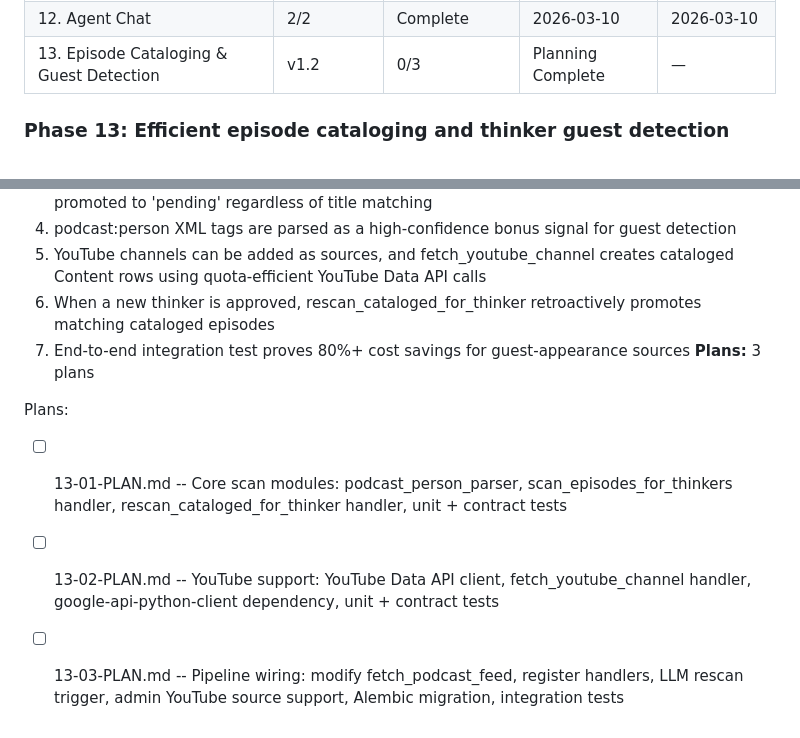
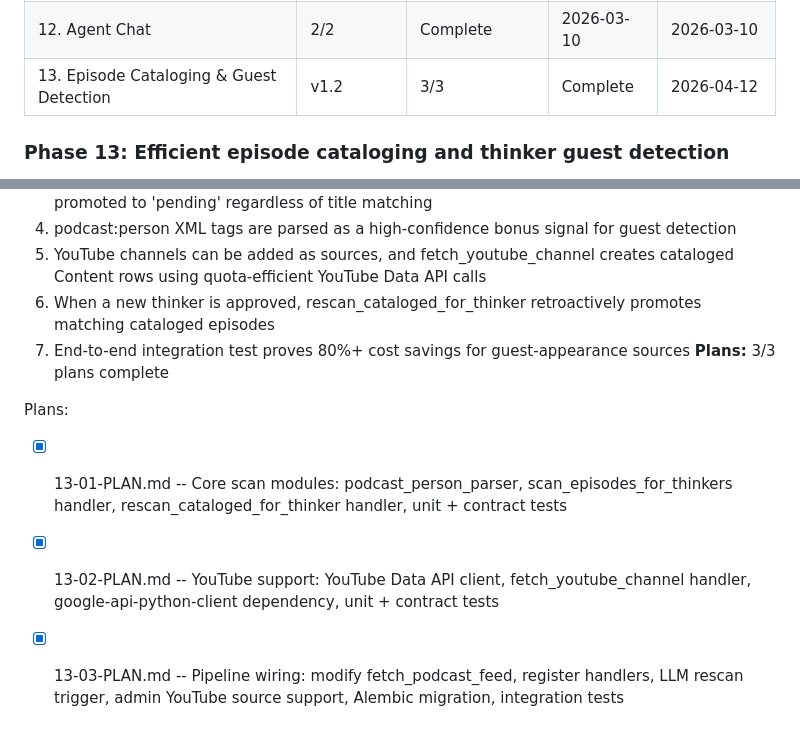
Before and after one commit to midlifedad/ThinkTank, a Markdown page: .planning/ROADMAP.md, 2 parts joined by grey strips. GitHub-like rendering.

```diff
--- a/.planning/ROADMAP.md
+++ b/.planning/ROADMAP.md
@@ -259,7 +259,7 @@ Note: Phase 11 depends on Phase 8 (not Phase 10), so Phases 9-10 and Phase 11 co
 | 10. Source Management | v1.1 | Complete    | 2026-03-10 | 2026-03-10 |
 | 11. Pipeline Control | v1.1 | Complete    | 2026-03-10 | 2026-03-10 |
 | 12. Agent Chat | 2/2 | Complete    | 2026-03-10 | 2026-03-10 |
-| 13. Episode Cataloging & Guest Detection | v1.2 | 0/3 | Planning Complete | — |
+| 13. Episode Cataloging & Guest Detection | v1.2 | 3/3 | Complete    | 2026-04-12 |
 
 ### Phase 13: Efficient episode cataloging and thinker guest detection
 
@@ -274,9 +274,9 @@ Note: Phase 11 depends on Phase 8 (not Phase 10), so Phases 9-10 and Phase 11 co
   5. YouTube channels can be added as sources, and fetch_youtube_channel creates cataloged Content rows using quota-efficient YouTube Data API calls
   6. When a new thinker is approved, rescan_cataloged_for_thinker retroactively promotes matching cataloged episodes
   7. End-to-end integration test proves 80%+ cost savings for guest-appearance sources
-**Plans:** 3 plans
+**Plans:** 3/3 plans complete
 
 Plans:
-- [ ] 13-01-PLAN.md -- Core scan modules: podcast_person_parser, scan_episodes_for_thinkers handler, rescan_cataloged_for_thinker handler, unit + contract tests
-- [ ] 13-02-PLAN.md -- YouTube support: YouTube Data API client, fetch_youtube_channel handler, google-api-python-client dependency, unit + contract tests
-- [ ] 13-03-PLAN.md -- Pipeline wiring: modify fetch_podcast_feed, register handlers, LLM rescan trigger, admin YouTube source support, Alembic migration, integration tests
+- [x] 13-01-PLAN.md -- Core scan modules: podcast_person_parser, scan_episodes_for_thinkers handler, rescan_cataloged_for_thinker handler, unit + contract tests
+- [x] 13-02-PLAN.md -- YouTube support: YouTube Data API client, fetch_youtube_channel handler, google-api-python-client dependency, unit + contract tests
+- [x] 13-03-PLAN.md -- Pipeline wiring: modify fetch_podcast_feed, register handlers, LLM rescan trigger, admin YouTube source support, Alembic migration, integration tests
```
Also changed, not shown: .planning/STATE.md (+10 -9 lines), 1 other file.
